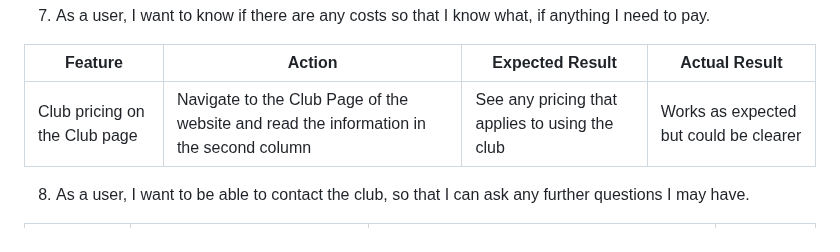
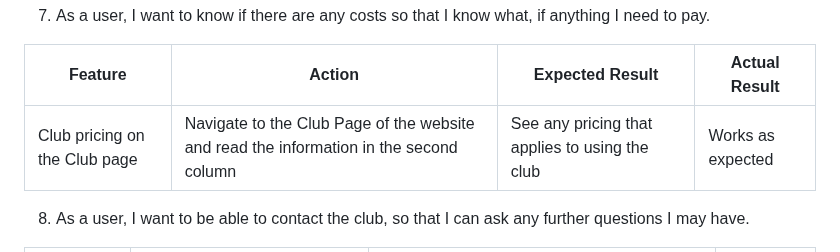
Before and after one commit to monkphin/nlaw, a Markdown page: README.md, the part around the change. GitHub-like rendering.

Commit message:
Update README.md
Amended contents of the table for point 7 of user stories

```diff
--- a/README.md
+++ b/README.md
@@ -581,7 +581,7 @@ Comments included that the colour choice was calming and easy on the eye and tha
 
 | Feature                       | Action                                                                                 | Expected Result                                      | Actual Result                          |
 | ----------------------------- | -------------------------------------------------------------------------------------- | ---------------------------------------------------- | -------------------------------------- |
-| Club pricing on the Club page | Navigate to the Club Page of the website and read the information in the second column | See any pricing that applies to using the club | Works as expected but could be clearer |
+| Club pricing on the Club page | Navigate to the Club Page of the website and read the information in the second column | See any pricing that applies to using the club | Works as expected |
 
 8. As a user, I want to be able to contact the club, so that I can ask any further questions I may have.
 
```
